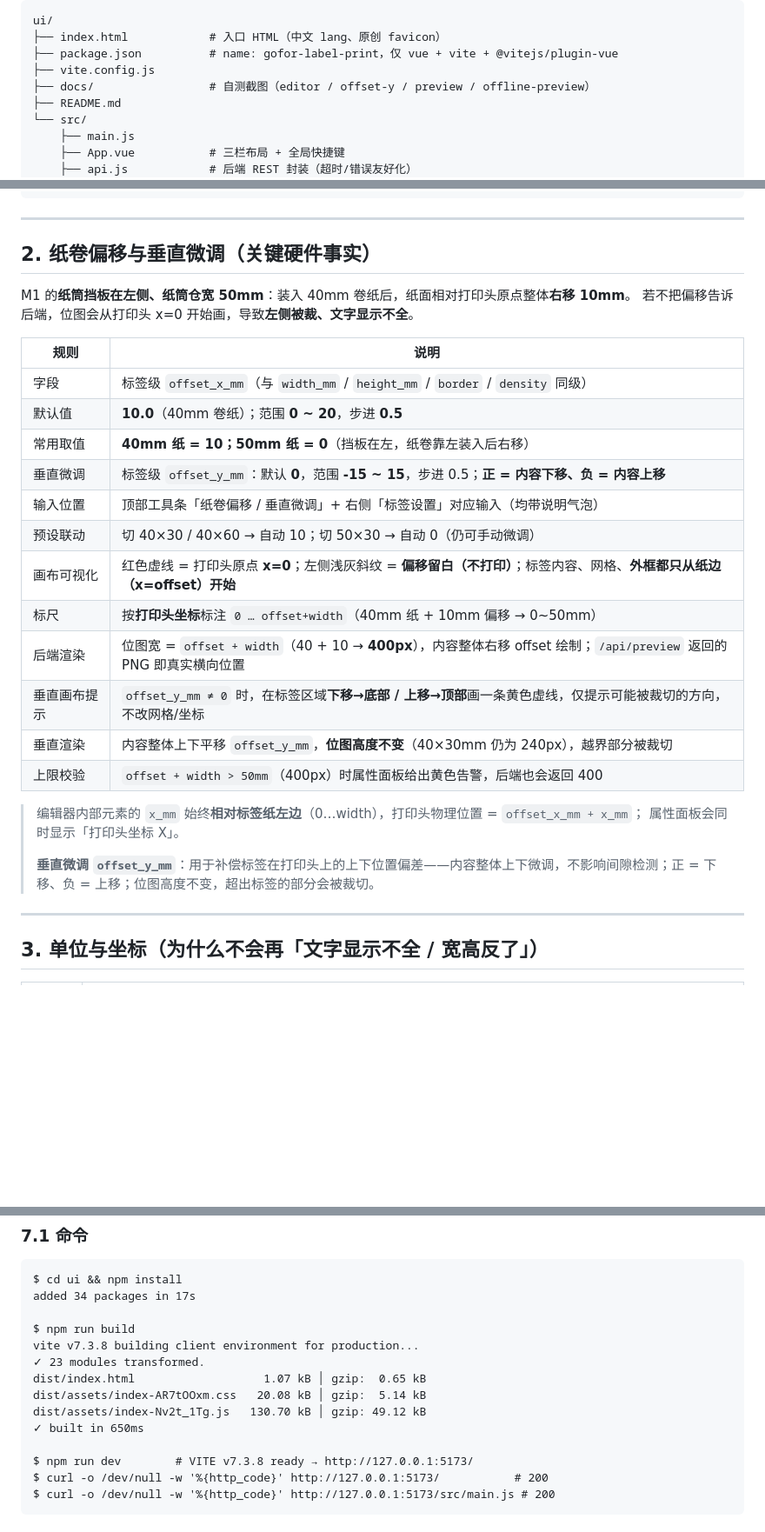
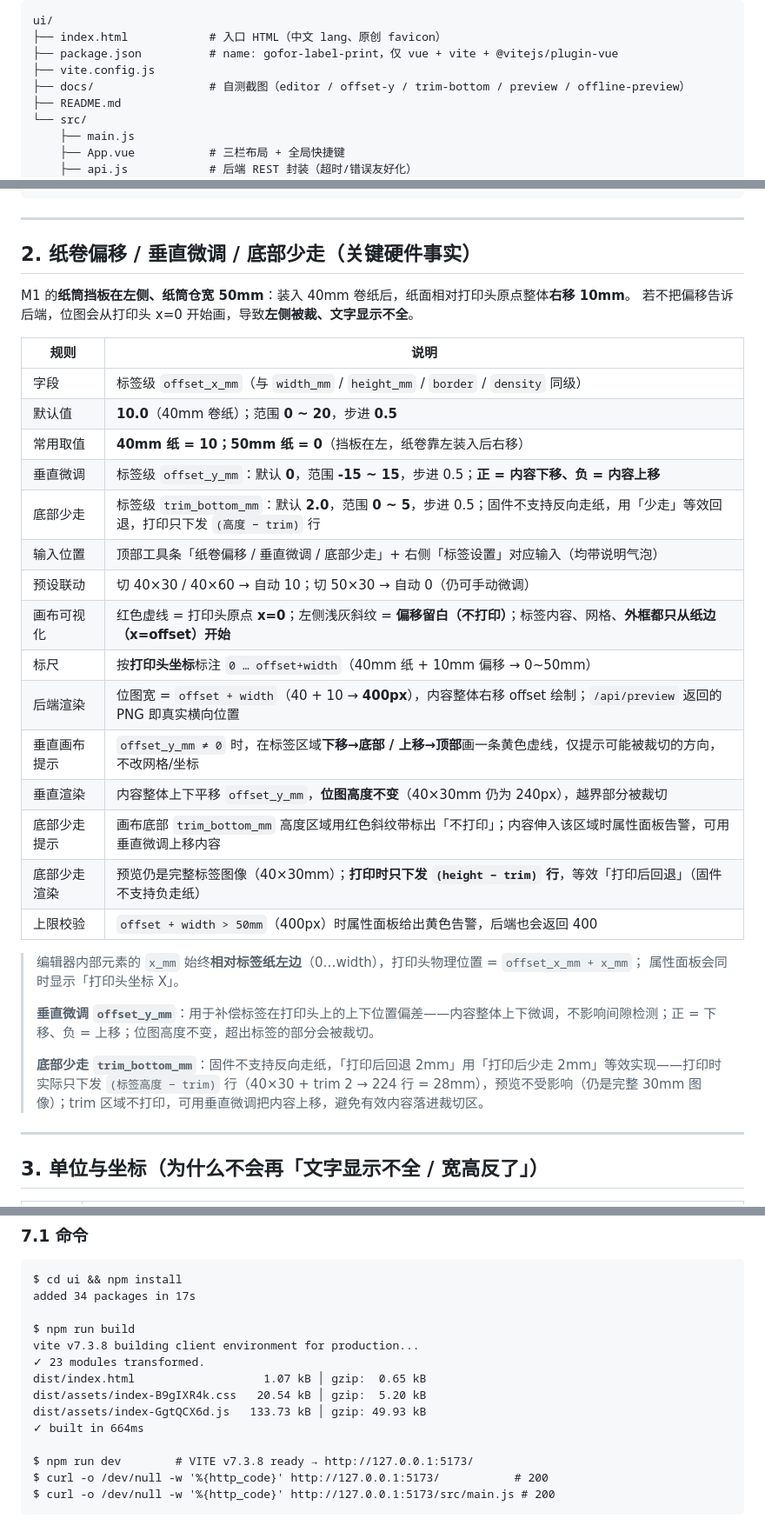
Before and after one commit to bzbk/label-print, a Markdown page: ui/README.md, 3 parts joined by grey strips. Shown at 87% size. Drawn GitHub-style; blank space fills up the shorter version.

```diff
--- a/ui/README.md
+++ b/ui/README.md
@@ -50,7 +54,7 @@ ui/
 ├── index.html            # 入口 HTML（中文 lang、原创 favicon）
 ├── package.json          # name: gofor-label-print，仅 vue + vite + @vitejs/plugin-vue
 ├── vite.config.js
-├── docs/                 # 自测截图（editor / offset-y / preview / offline-preview）
+├── docs/                 # 自测截图（editor / offset-y / trim-bottom / preview / offline-preview）
 ├── README.md
 └── src/
     ├── main.js
@@ -74,7 +78,7 @@ ui/
 
 ---
 
-## 2. 纸卷偏移与垂直微调（关键硬件事实）
+## 2. 纸卷偏移 / 垂直微调 / 底部少走（关键硬件事实）
 
 M1 的**纸筒挡板在左侧、纸筒仓宽 50mm**：装入 40mm 卷纸后，纸面相对打印头原点整体**右移 10mm**。
 若不把偏移告诉后端，位图会从打印头 x=0 开始画，导致**左侧被裁、文字显示不全**。
@@ -85,19 +89,24 @@ M1 的**纸筒挡板在左侧、纸筒仓宽 50mm**：装入 40mm 卷纸后，
 | 默认值 | **10.0**（40mm 卷纸）；范围 **0 ~ 20**，步进 **0.5** |
 | 常用取值 | **40mm 纸 = 10；50mm 纸 = 0**（挡板在左，纸卷靠左装入后右移） |
 | 垂直微调 | 标签级 `offset_y_mm`：默认 **0**，范围 **-15 ~ 15**，步进 0.5；**正 = 内容下移、负 = 内容上移** |
-| 输入位置 | 顶部工具条「纸卷偏移 / 垂直微调」+ 右侧「标签设置」对应输入（均带说明气泡） |
+| 底部少走 | 标签级 `trim_bottom_mm`：默认 **2.0**，范围 **0 ~ 5**，步进 0.5；固件不支持反向走纸，用「少走」等效回退，打印只下发 `(高度 − trim)` 行 |
+| 输入位置 | 顶部工具条「纸卷偏移 / 垂直微调 / 底部少走」+ 右侧「标签设置」对应输入（均带说明气泡） |
 | 预设联动 | 切 40×30 / 40×60 → 自动 10；切 50×30 → 自动 0（仍可手动微调） |
 | 画布可视化 | 红色虚线 = 打印头原点 **x=0**；左侧浅灰斜纹 = **偏移留白（不打印）**；标签内容、网格、**外框都只从纸边（x=offset）开始** |
 | 标尺 | 按**打印头坐标**标注 `0 … offset+width`（40mm 纸 + 10mm 偏移 → 0~50mm） |
 | 后端渲染 | 位图宽 = `offset + width`（40 + 10 → **400px**），内容整体右移 offset 绘制；`/api/preview` 返回的 PNG 即真实横向位置 |
 | 垂直画布提示 | `offset_y_mm ≠ 0` 时，在标签区域**下移→底部 / 上移→顶部**画一条黄色虚线，仅提示可能被裁切的方向，不改网格/坐标 |
 | 垂直渲染 | 内容整体上下平移 `offset_y_mm`，**位图高度不变**（40×30mm 仍为 240px），越界部分被裁切 |
+| 底部少走提示 | 画布底部 `trim_bottom_mm` 高度区域用红色斜纹带标出「不打印」；内容伸入该区域时属性面板告警，可用垂直微调上移内容 |
+| 底部少走渲染 | 预览仍是完整标签图像（40×30mm）；**打印时只下发 `(height − trim)` 行**，等效「打印后回退」（固件不支持负走纸） |
 | 上限校验 | `offset + width > 50mm`（400px）时属性面板给出黄色告警，后端也会返回 400 |
 
 > 编辑器内部元素的 `x_mm` 始终**相对标签纸左边**（0…width），打印头物理位置 = `offset_x_mm + x_mm`；
 > 属性面板会同时显示「打印头坐标 X」。
 >
 > **垂直微调 `offset_y_mm`**：用于补偿标签在打印头上的上下位置偏差——内容整体上下微调，不影响间隙检测；正 = 下移、负 = 上移；位图高度不变，超出标签的部分会被裁切。
+>
+> **底部少走 `trim_bottom_mm`**：固件不支持反向走纸，「打印后回退 2mm」用「打印后少走 2mm」等效实现——打印时实际只下发 `(标签高度 − trim)` 行（40×30 + trim 2 → 224 行 = 28mm），预览不受影响（仍是完整 30mm 图像）；trim 区域不打印，可用垂直微调把内容上移，避免有效内容落进裁切区。
 
 ---
 
@@ -232,9 +244,9 @@ $ npm run build
 vite v7.3.8 building client environment for production...
 ✓ 23 modules transformed.
 dist/index.html                   1.07 kB │ gzip:  0.65 kB
-dist/assets/index-AR7tOOxm.css   20.08 kB │ gzip:  5.14 kB
-dist/assets/index-Nv2t_1Tg.js   130.70 kB │ gzip: 49.12 kB
-✓ built in 650ms
+dist/assets/index-B9gIXR4k.css   20.54 kB │ gzip:  5.20 kB
+dist/assets/index-GgtQCX6d.js   133.73 kB │ gzip: 49.93 kB
+✓ built in 664ms
 
 $ npm run dev        # VITE v7.3.8 ready → http://127.0.0.1:5173/
 $ curl -o /dev/null -w '%{http_code}' http://127.0.0.1:5173/           # 200
```
Also changed, not shown: other parts of ui/README.md (+14 -5 lines), ui/docs/editor.png, ui/docs/trim-bottom.png (added), 10 other files.
